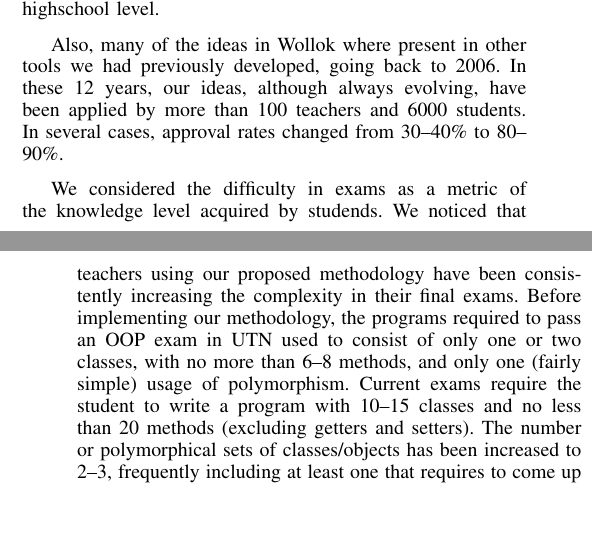
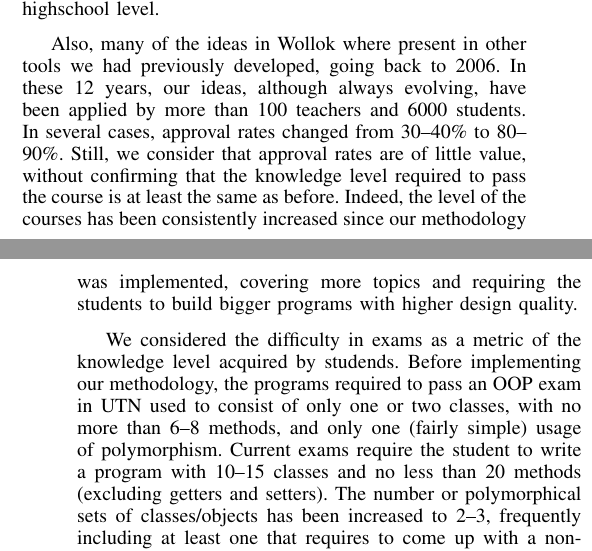
Before and after one commit to npasserini/2017-Wollok-Lacio, a LaTeX paper (2018-01-iticse/main.tex, which reads 2018-01-iticse/results.tex): two parts of the columns of pages 6 and 7 of 9, joined at a grey line, cut so that both start at the same text, the shorter picture padded with empty space. Compiled offline with pdfLaTeX.

Commit message:
Improve introduction to results.

```diff
--- a/2018-01-iticse/results.tex
+++ b/2018-01-iticse/results.tex
@@ -8,15 +8,21 @@ Also, many of the ideas in Wollok where present in other tools we had previously
 In these 12 years, our ideas, although always evolving, have been applied by more than 100 teachers and 6000 students.
 In several cases, approval rates changed from 30--40\% to 80--90\%.
 %, helping educate professionals with world-class performances both in the industrial as in the academic field. \np{No sé, suena muy agrandado?}
+Still, we consider that approval rates are of little value,
+without confirming that the knowledge level required to pass the course
+is at least the same as before.
+Indeed, the level of the courses has been consistently increased since our methodology was implemented,
+covering more topics and requiring the students to build bigger programs with higher design quality.
 
 %Acá podés mechar también los exámenes. Creo que el 2do parcial que se toma en Quilmes es zarpado. Se puede decir que tienen que resolver un problema que involucra aprox x clases, el uso de herencia y polimorfismo, y que la mayor parte (tirar porcentajes) lo hace en 4 horas.
+
 We considered the difficulty in exams as a metric of the knowledge level acquired by studends.
-We noticed that teachers using our proposed methodology have been consistently increasing the complexity in their final exams.
 Before implementing our methodology, the programs required to pass an OOP exam in UTN
 used to consist of only one or two classes, with no more than 6--8 methods, and only one (fairly simple) usage of polymorphism.
 Current exams require the student to write a program with 10--15 classes and no less than 20 methods (excluding getters and setters).
 The number or polymorphical sets of classes/objects has been increased to 2--3,
 frequently including at least one that requires to come up with a non-obvious abstraction in order to sort out the problem.
+
 In 2017 in UNQ, 88\% of the students that started the course took the final exam,
 96\% of those where able to complete the required program (and tests) in less than four hours.
 The final approuval rate was 79\%.
```
